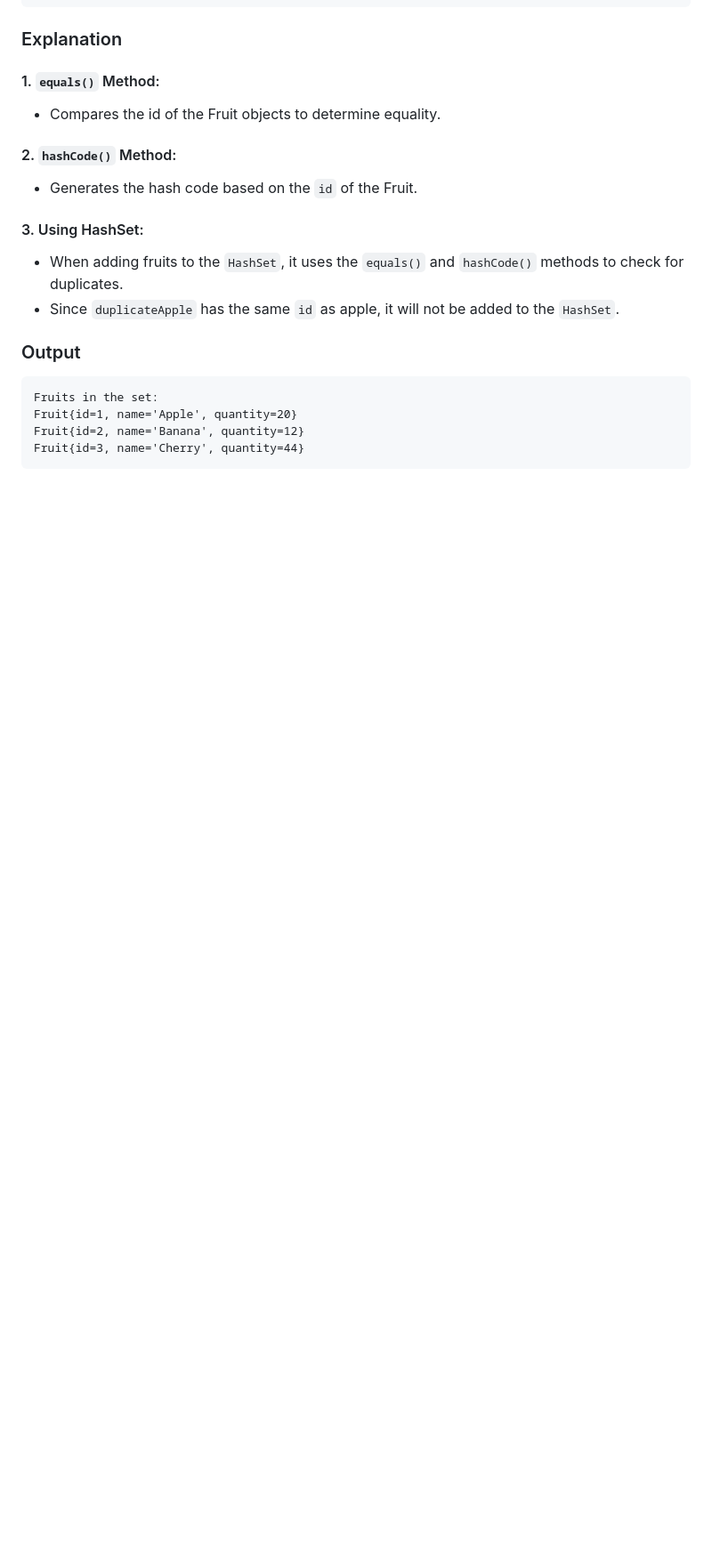
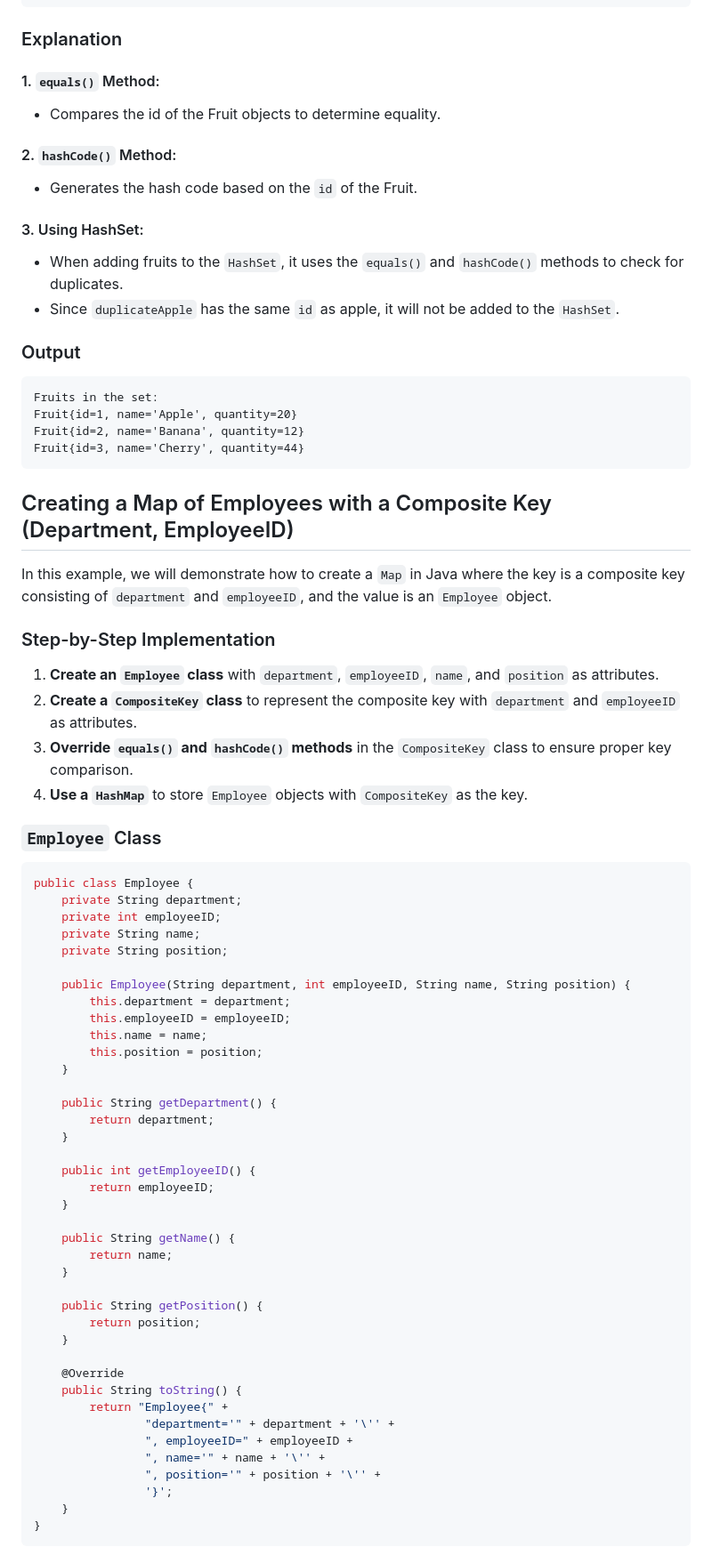
Before and after one commit to affandyfandy/java-irham, a Markdown page: Week 2/Unit 03/Assignment5.md, the part around the change printed below. Shown: that part at 89% size. Rendered like a GitHub page; blank space fills up the shorter version.

Commit message:
Add assignment 5.10

````diff
--- a/Week 2/Unit 03/Assignment5.md
+++ b/Week 2/Unit 03/Assignment5.md
@@ -434,3 +434,59 @@ Fruit{id=1, name='Apple', quantity=20}
 Fruit{id=2, name='Banana', quantity=12}
 Fruit{id=3, name='Cherry', quantity=44}
 ```
+
+## Creating a Map of Employees with a Composite Key (Department, EmployeeID)
+
+In this example, we will demonstrate how to create a `Map` in Java where the key is a composite key consisting of `department` and `employeeID`, and the value is an `Employee` object.
+
+### Step-by-Step Implementation
+
+1. **Create an `Employee` class** with `department`, `employeeID`, `name`, and `position` as attributes.
+2. **Create a `CompositeKey` class** to represent the composite key with `department` and `employeeID` as attributes.
+3. **Override `equals()` and `hashCode()` methods** in the `CompositeKey` class to ensure proper key comparison.
+4. **Use a `HashMap`** to store `Employee` objects with `CompositeKey` as the key.
+
+### `Employee` Class
+
+```java
+public class Employee {
+    private String department;
+    private int employeeID;
+    private String name;
+    private String position;
+
+    public Employee(String department, int employeeID, String name, String position) {
+        this.department = department;
+        this.employeeID = employeeID;
+        this.name = name;
+        this.position = position;
+    }
+
+    public String getDepartment() {
+        return department;
+    }
+
+    public int getEmployeeID() {
+        return employeeID;
+    }
+
+    public String getName() {
+        return name;
+    }
+
+    public String getPosition() {
+        return position;
+    }
+
+    @Override
+    public String toString() {
+        return "Employee{" +
+                "department='" + department + '\'' +
+                ", employeeID=" + employeeID +
+                ", name='" + name + '\'' +
+                ", position='" + position + '\'' +
+                '}';
+    }
+}
+```
+
````
Also changed, not shown: other parts of Week 2/Unit 03/Assignment5.md (+104 -0 lines).
